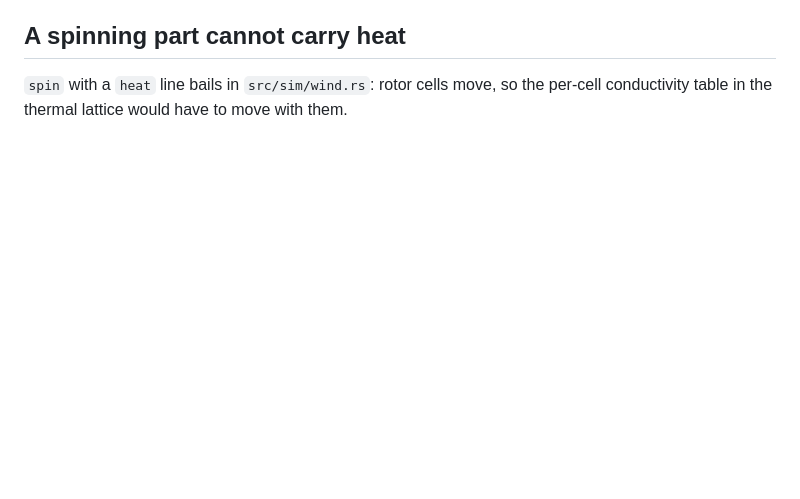
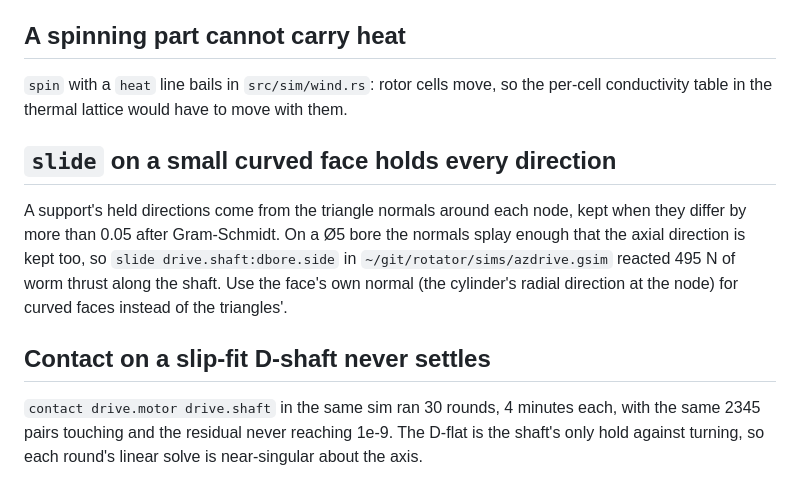
Before and after one commit to v0l/gcad, a Markdown page: TODO.md, the part around the change. Rendered like a GitHub page; blank space fills up the shorter version.

Commit message:
TODO: curved slide, D-shaft contact

```diff
--- a/TODO.md
+++ b/TODO.md
@@ -65,3 +65,17 @@ magnetics on the tet mesh checked against TEAM problem 13.
 
 `spin` with a `heat` line bails in `src/sim/wind.rs`: rotor cells move, so the per-cell
 conductivity table in the thermal lattice would have to move with them.
+
+## `slide` on a small curved face holds every direction
+
+A support's held directions come from the triangle normals around each node, kept when they
+differ by more than 0.05 after Gram-Schmidt. On a Ø5 bore the normals splay enough that the
+axial direction is kept too, so `slide drive.shaft:dbore.side` in `~/git/rotator/sims/azdrive.gsim`
+reacted 495 N of worm thrust along the shaft. Use the face's own normal (the cylinder's radial
+direction at the node) for curved faces instead of the triangles'.
+
+## Contact on a slip-fit D-shaft never settles
+
+`contact drive.motor drive.shaft` in the same sim ran 30 rounds, 4 minutes each, with the same
+2345 pairs touching and the residual never reaching 1e-9. The D-flat is the shaft's only hold
+against turning, so each round's linear solve is near-singular about the axis.
```
